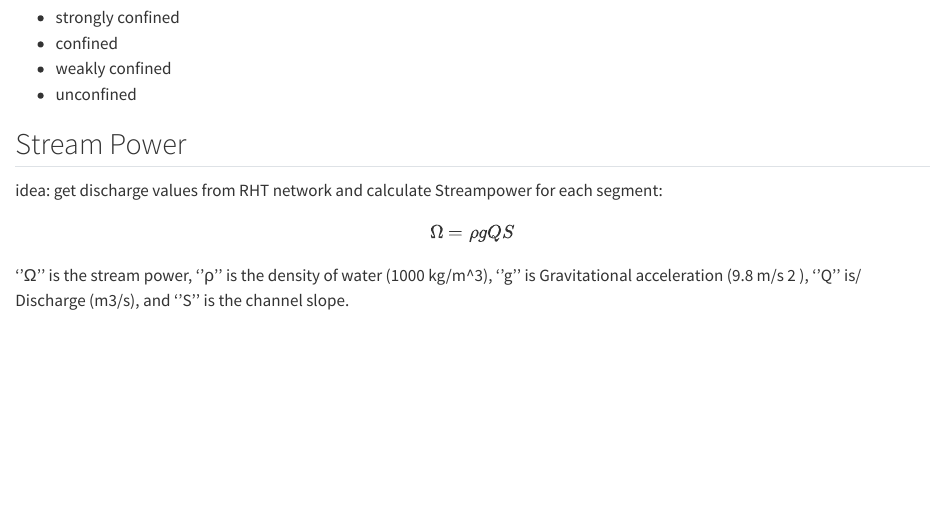
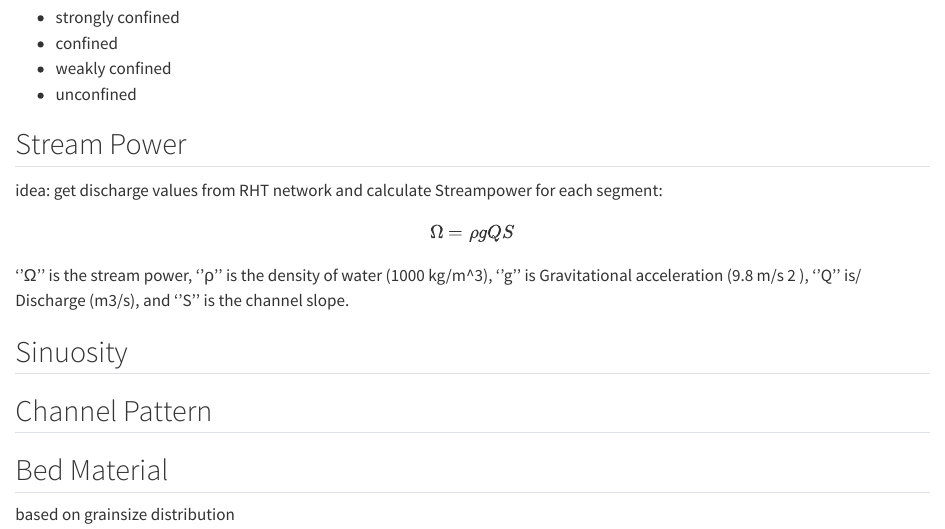
Before and after one commit to jlhelling/mapdo_progress, a Quarto document (reports/24-06-06_ideas_classification.qmd): the page in a window 1100 px wide, from 640 px down. Rendered offline with R 4.5, knitr and Pandoc in place of Quarto, with nearby package versions.

Commit message:
add new ideas

```diff
--- a/reports/24-06-06_ideas_classification.qmd
+++ b/reports/24-06-06_ideas_classification.qmd
@@ -42,3 +42,11 @@ $$
 $$
 
 ''Ω'' is the stream power, ''ρ'' is the density of water (1000 kg/m\^3), ''g'' is Gravitational acceleration (9.8 m/s 2 ), ''Q'' is/ Discharge (m3/s), and ''S'' is the channel slope.
+
+## Sinuosity
+
+## Channel Pattern
+
+## Bed Material
+
+based on grainsize distribution
```
